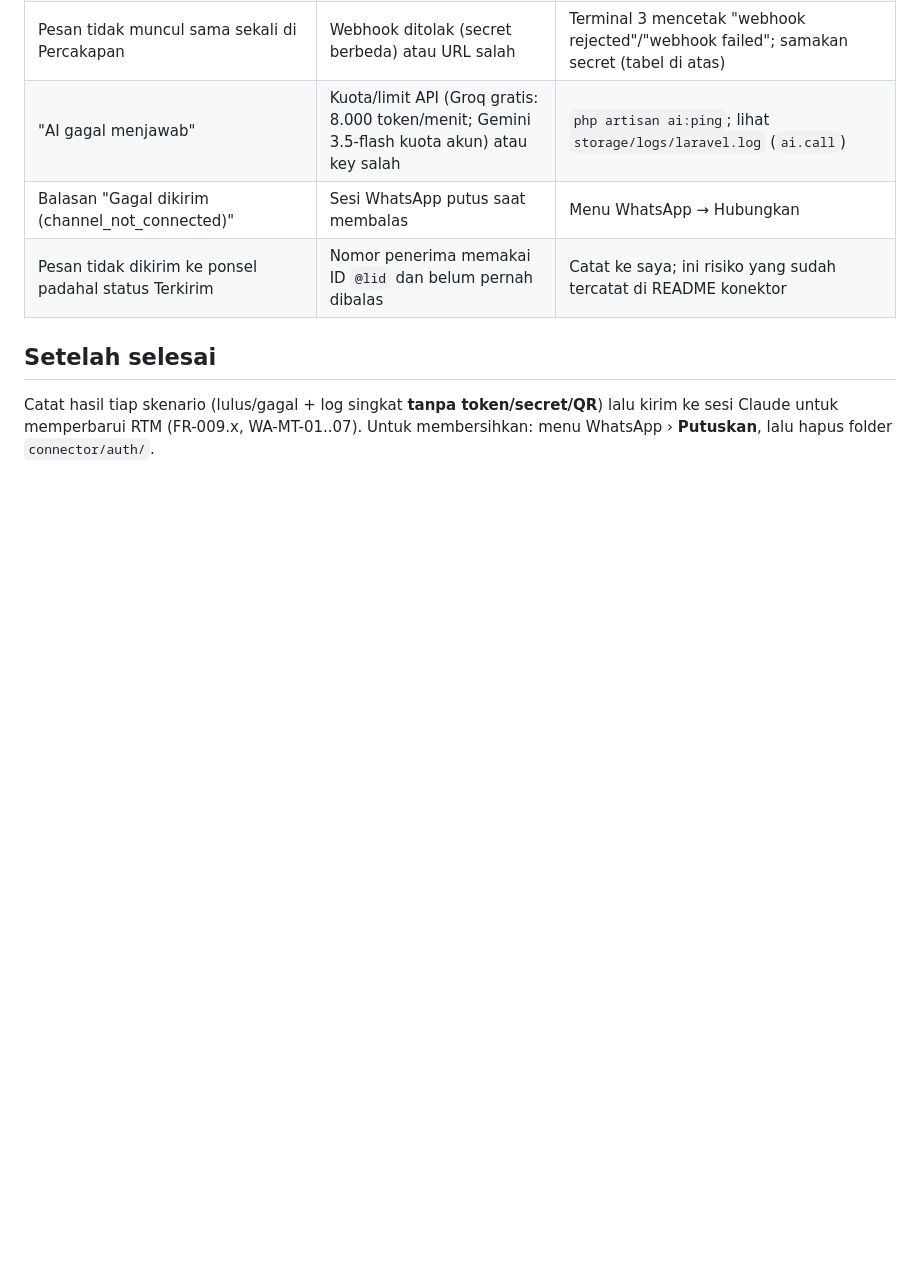
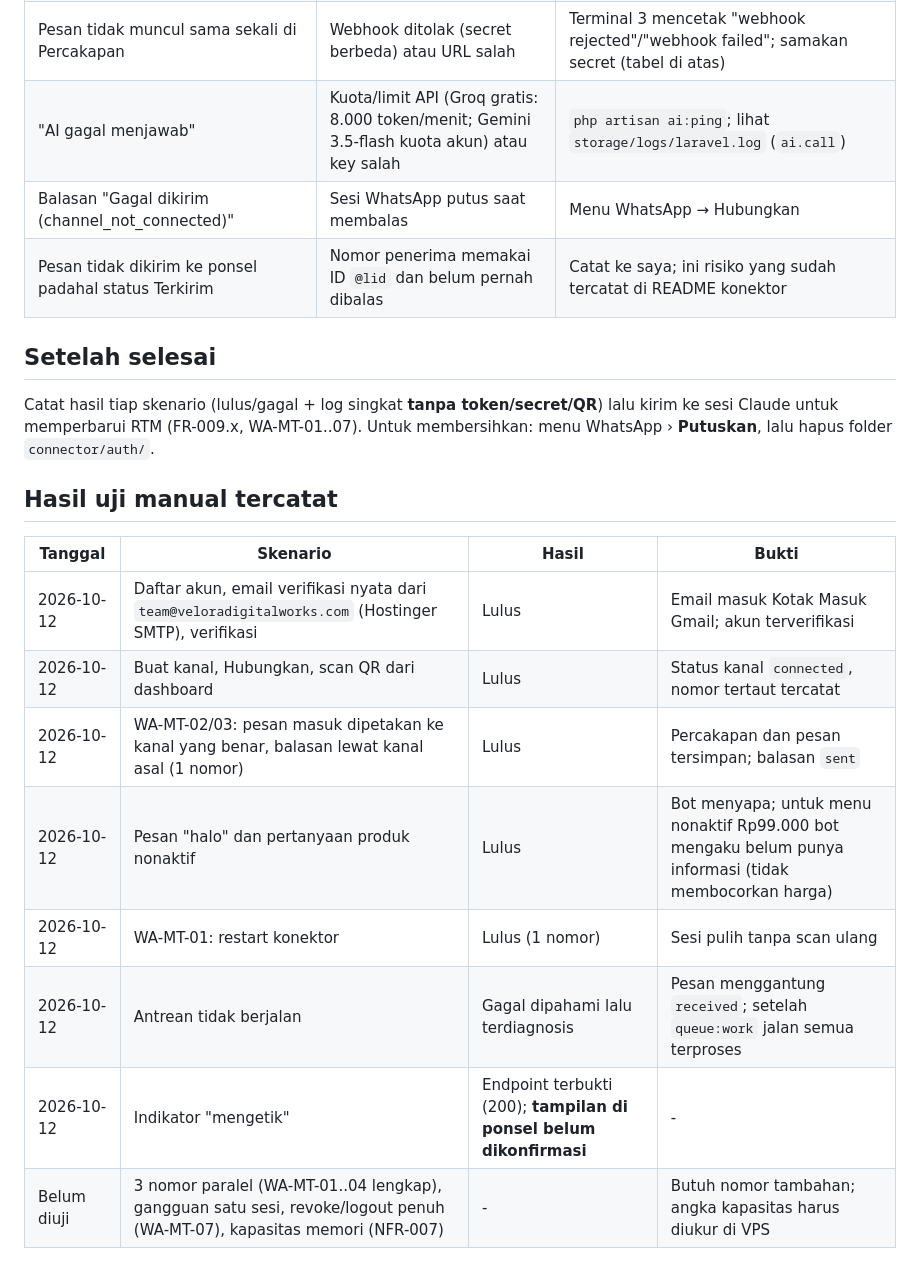
Before and after one commit to Zhafransss/velora, a Markdown page: docs/MANUAL-TEST-WHATSAPP.md, the part around the change. Rendered like a GitHub page; blank space fills up the shorter version.

Commit message:
docs: record manual WhatsApp test results of 2026-10-12

```diff
--- a/docs/MANUAL-TEST-WHATSAPP.md
+++ b/docs/MANUAL-TEST-WHATSAPP.md
@@ -95,3 +95,15 @@ Jalankan worker dengan `php artisan queue:work --tries=1 --sleep=1` agar job dia
 ## Setelah selesai
 Catat hasil tiap skenario (lulus/gagal + log singkat **tanpa token/secret/QR**) lalu kirim ke sesi Claude untuk memperbarui RTM
 (FR-009.x, WA-MT-01..07). Untuk membersihkan: menu WhatsApp › **Putuskan**, lalu hapus folder `connector/auth/`.
+
+## Hasil uji manual tercatat
+| Tanggal | Skenario | Hasil | Bukti |
+|---|---|---|---|
+| 2026-10-12 | Daftar akun, email verifikasi nyata dari `team@veloradigitalworks.com` (Hostinger SMTP), verifikasi | Lulus | Email masuk Kotak Masuk Gmail; akun terverifikasi |
+| 2026-10-12 | Buat kanal, Hubungkan, scan QR dari dashboard | Lulus | Status kanal `connected`, nomor tertaut tercatat |
+| 2026-10-12 | WA-MT-02/03: pesan masuk dipetakan ke kanal yang benar, balasan lewat kanal asal (1 nomor) | Lulus | Percakapan dan pesan tersimpan; balasan `sent` |
+| 2026-10-12 | Pesan "halo" dan pertanyaan produk nonaktif | Lulus | Bot menyapa; untuk menu nonaktif Rp99.000 bot mengaku belum punya informasi (tidak membocorkan harga) |
+| 2026-10-12 | WA-MT-01: restart konektor | Lulus (1 nomor) | Sesi pulih tanpa scan ulang |
+| 2026-10-12 | Antrean tidak berjalan | Gagal dipahami lalu terdiagnosis | Pesan menggantung `received`; setelah `queue:work` jalan semua terproses |
+| 2026-10-12 | Indikator "mengetik" | Endpoint terbukti (200); **tampilan di ponsel belum dikonfirmasi** | - |
+| Belum diuji | 3 nomor paralel (WA-MT-01..04 lengkap), gangguan satu sesi, revoke/logout penuh (WA-MT-07), kapasitas memori (NFR-007) | - | Butuh nomor tambahan; angka kapasitas harus diukur di VPS |
```
